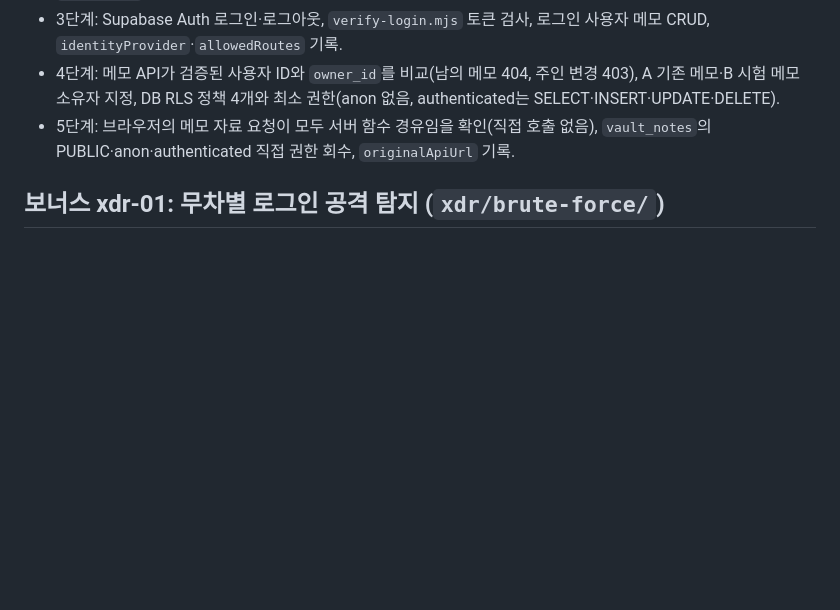
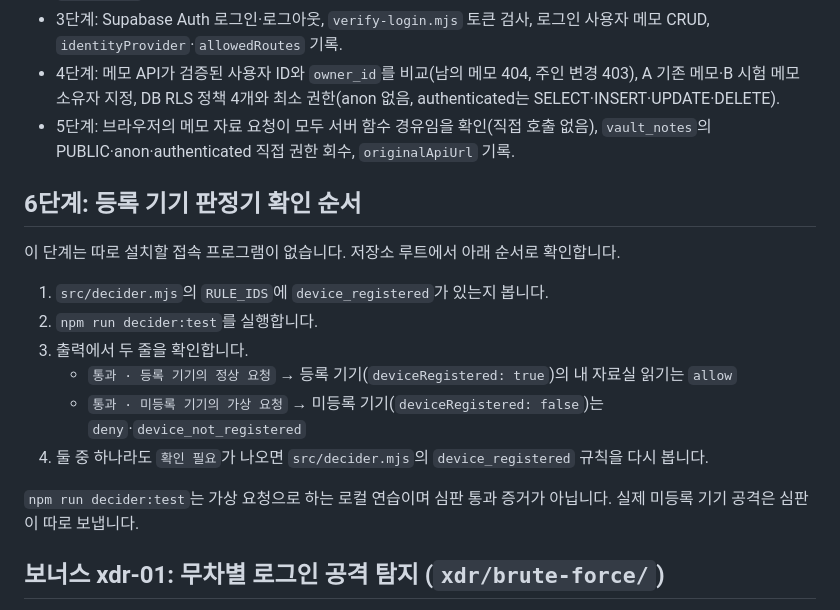
Before and after one commit to jeonjieun03/choi-bujang-secret-vault, a Markdown page: README.md, the part around the change. Rendered like a GitHub page; blank space fills up the shorter version.

Commit message:
6단계 제작 3: README에 npm run decider:test 확인 순서 기록
Co-Authored-By: Claude Opus 5.5 <noreply@anthropic.com>
Claude-Session: https://claude.ai/code/session_01RopiZkm6X7GN9bjHJDoMDE

```diff
--- a/README.md
+++ b/README.md
@@ -41,6 +41,19 @@
 - 4단계: 메모 API가 검증된 사용자 ID와 `owner_id`를 비교(남의 메모 404, 주인 변경 403), A 기존 메모·B 시험 메모 소유자 지정, DB RLS 정책 4개와 최소 권한(anon 없음, authenticated는 SELECT·INSERT·UPDATE·DELETE).
 - 5단계: 브라우저의 메모 자료 요청이 모두 서버 함수 경유임을 확인(직접 호출 없음), `vault_notes`의 PUBLIC·anon·authenticated 직접 권한 회수, `originalApiUrl` 기록.
 
+## 6단계: 등록 기기 판정기 확인 순서
+
+이 단계는 따로 설치할 접속 프로그램이 없습니다. 저장소 루트에서 아래 순서로 확인합니다.
+
+1. `src/decider.mjs`의 `RULE_IDS`에 `device_registered`가 있는지 봅니다.
+2. `npm run decider:test`를 실행합니다.
+3. 출력에서 두 줄을 확인합니다.
+   - `통과 · 등록 기기의 정상 요청` → 등록 기기(`deviceRegistered: true`)의 내 자료실 읽기는 `allow`
+   - `통과 · 미등록 기기의 가상 요청` → 미등록 기기(`deviceRegistered: false`)는 `deny`·`device_not_registered`
+4. 둘 중 하나라도 `확인 필요`가 나오면 `src/decider.mjs`의 `device_registered` 규칙을 다시 봅니다.
+
+`npm run decider:test`는 가상 요청으로 하는 로컬 연습이며 심판 통과 증거가 아닙니다. 실제 미등록 기기 공격은 심판이 따로 보냅니다.
+
 ## 보너스 xdr-01: 무차별 로그인 공격 탐지 (`xdr/brute-force/`)
 
 - `read-alerts.mjs`: 확인용. `xdr/fixtures/brute-force.json` 경보에서 시각·출발 주소·계정·규칙 수준·설명만 뽑고 비밀값처럼 보이는 값은 가립니다.
```
